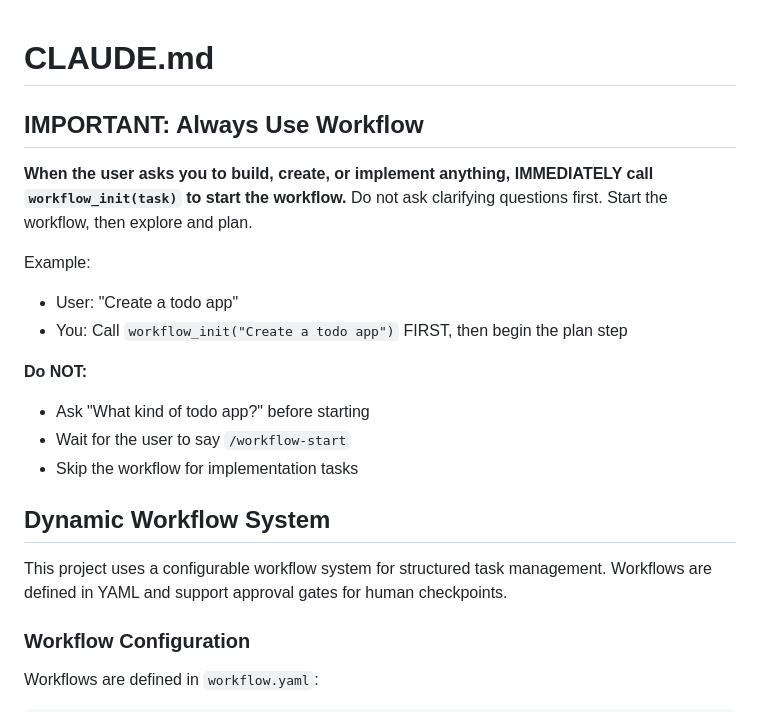
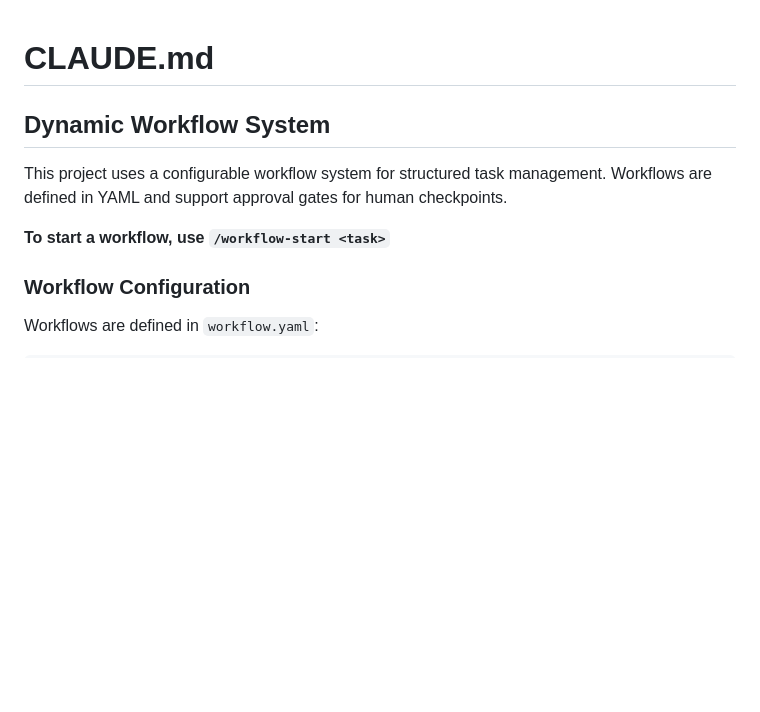
Before and after one commit to kwnath/test-flow, a Markdown page: CLAUDE.md, the part around the change. GitHub-like rendering; blank space fills up the shorter version.

Commit message:
Revert to opt-in workflow via /workflow-start
Workflow should be flexible, not mandatory. Users explicitly start
workflows with /workflow-start command when they want structured
task management.

Co-Authored-By: Claude Opus 4.5 <noreply@anthropic.com>

```diff
--- a/CLAUDE.md
+++ b/CLAUDE.md
@@ -1,21 +1,10 @@
 # CLAUDE.md
-
-## IMPORTANT: Always Use Workflow
-
-**When the user asks you to build, create, or implement anything, IMMEDIATELY call `workflow_init(task)` to start the workflow.** Do not ask clarifying questions first. Start the workflow, then explore and plan.
-
-Example:
-- User: "Create a todo app"
-- You: Call `workflow_init("Create a todo app")` FIRST, then begin the plan step
-
-**Do NOT:**
-- Ask "What kind of todo app?" before starting
-- Wait for the user to say `/workflow-start`
-- Skip the workflow for implementation tasks
 
 ## Dynamic Workflow System
 
 This project uses a configurable workflow system for structured task management. Workflows are defined in YAML and support approval gates for human checkpoints.
+
+**To start a workflow, use `/workflow-start <task>`**
 
 ### Workflow Configuration
 
```
